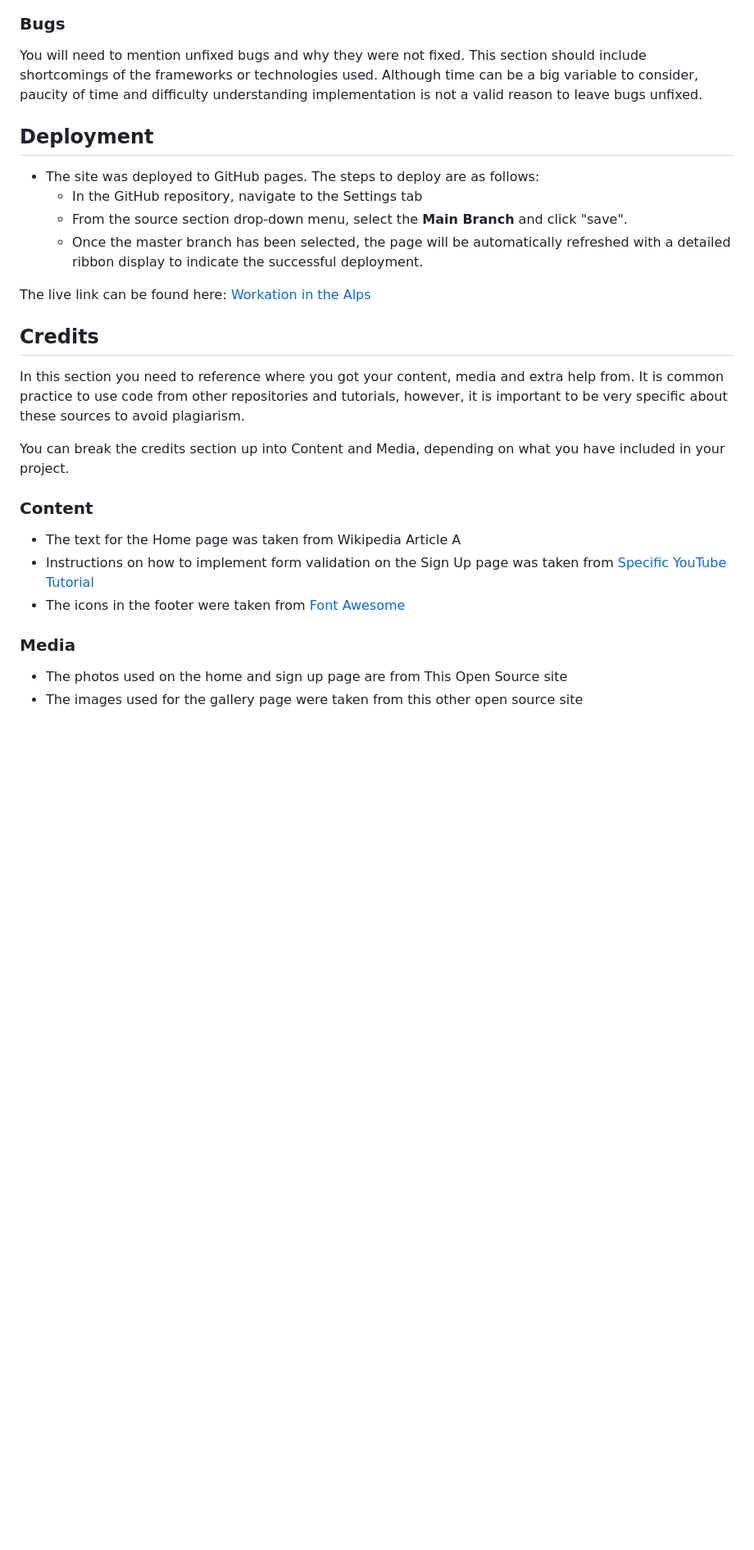
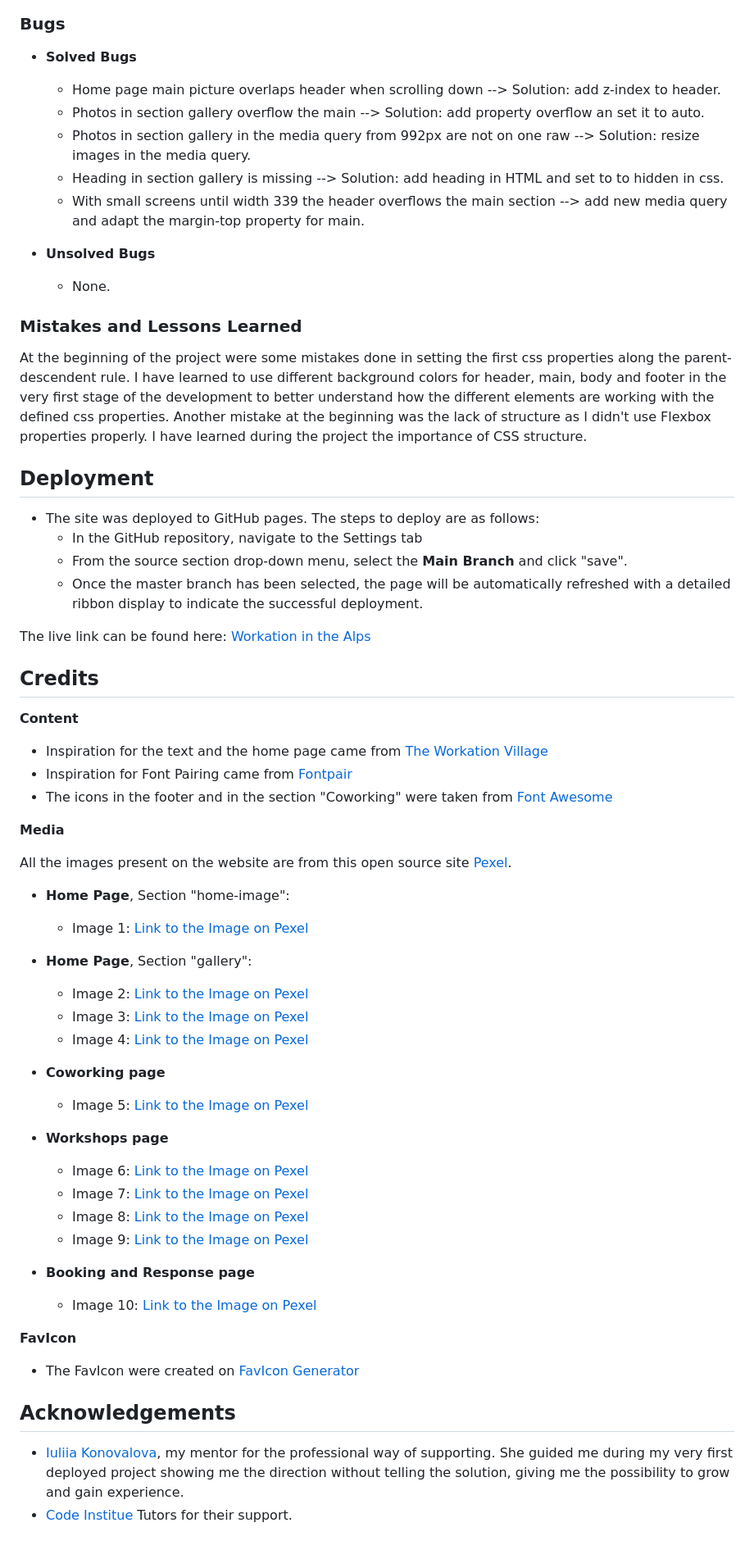
Before and after one commit to NadiaKra/workation-in-the-alps, a Markdown page: README.md, the part around the change printed below. Shown: that part at 82% size. Drawn GitHub-style; blank space fills up the shorter version.

Commit message:
add credits and ackowledgments to readme

```diff
--- a/README.md
+++ b/README.md
@@ -250,7 +250,19 @@ The Lightouse Tool has tested the accessibility and performance of each page.
 
 ### Bugs
 
-You will need to mention unfixed bugs and why they were not fixed. This section should include shortcomings of the frameworks or technologies used. Although time can be a big variable to consider, paucity of time and difficulty understanding implementation is not a valid reason to leave bugs unfixed.
+- __Solved Bugs__
+  - Home page main picture overlaps header when scrolling down --> Solution: add z-index to header.
+  - Photos in section gallery overflow the main --> Solution: add property overflow an set it to auto.
+  - Photos in section gallery in the media query from 992px are not on one raw --> Solution: resize images in the media query.
+  - Heading in section gallery is missing --> Solution: add heading in HTML and set to to hidden in css.
+  - With small screens until width 339 the header overflows the main section --> add new media query and adapt the margin-top property for main.
+
+- __Unsolved Bugs__
+  - None.
+
+### Mistakes and Lessons Learned
+
+At the beginning of the project were some mistakes done in setting the first css properties along the parent-descendent rule. I have learned to use different background colors for header, main, body and footer in the very first stage of the development to better understand how the different elements are working with the defined css properties. Another mistake at the beginning was the lack of structure as I didn't use Flexbox properties properly. I have learned during the project the importance of CSS structure.
 
 ## Deployment
 
@@ -263,17 +275,39 @@ The live link can be found here: <a href="https://nadiakra.github.io/workation-i
 
 ## Credits
 
-In this section you need to reference where you got your content, media and extra help from. It is common practice to use code from other repositories and tutorials, however, it is important to be very specific about these sources to avoid plagiarism.
+__Content__
 
-You can break the credits section up into Content and Media, depending on what you have included in your project.
+- Inspiration for the text and the home page came from [The Workation Village](https://www.theworkationvillage.com/)
+- Inspiration for Font Pairing came from [Fontpair](https://www.fontpair.co/all)
+- The icons in the footer and in the section "Coworking" were taken from [Font Awesome](https://fontawesome.com/)
 
-### Content
+__Media__
 
-- The text for the Home page was taken from Wikipedia Article A
-- Instructions on how to implement form validation on the Sign Up page was taken from [Specific YouTube Tutorial](https://www.youtube.com/)
-- The icons in the footer were taken from [Font Awesome](https://fontawesome.com/)
+All the images present on the website are from this open source site [Pexel](https://www.pexels.com/).
 
-### Media
+- __Home Page__, Section "home-image":
+  - Image 1: [Link to the Image on Pexel](https://www.pexels.com/photo/village-at-monte-lussari-in-alps-17942574/)
+- __Home Page__, Section "gallery":
+  - Image 2: [Link to the Image on Pexel](https://www.pexels.com/photo/photography-of-a-woman-meditating-906097/)
+  - Image 3: [Link to the Image on Pexel](https://www.pexels.com/photo/three-woman-sitting-on-white-chair-in-front-of-table-2041627/)
+  - Image 4: [Link to the Image on Pexel](https://www.pexels.com/photo/bedroom-interior-setup-271624/)
 
-- The photos used on the home and sign up page are from This Open Source site
-- The images used for the gallery page were taken from this other open source site
+- __Coworking page__
+  - Image 5: [Link to the Image on Pexel](https://www.pexels.com/photo/black-office-rolling-chair-beside-white-wooden-table-3712597/)
+
+- __Workshops page__
+  - Image 6: [Link to the Image on Pexel](https://www.pexels.com/photo/person-doing-thumbs-up-193821/)
+  - Image 7: [Link to the Image on Pexel](https://www.pexels.com/photo/woman-in-heels-walking-on-concrete-road-surrounded-with-tall-and-green-trees-2953581/)
+  - Image 8: [Link to the Image on Pexel](https://www.pexels.com/photo/women-performing-yoga-on-green-grass-near-trees-1472887/)
+  - Image 9: [Link to the Image on Pexel](https://www.pexels.com/photo/person-holding-clear-light-bulb-1314410/)
+
+- __Booking and Response page__
+  - Image 10: [Link to the Image on Pexel](https://www.pexels.com/photo/path-on-alpine-meadow-19124747/)
+
+__FavIcon__
+
+  - The FavIcon were created on [FavIcon Generator](https://favicon.io/favicon-generator/)
+
+## Acknowledgements
+- [Iuliia Konovalova](https://github.com/IuliiaKonovalova), my mentor for the professional way of supporting. She guided me during my very first deployed project showing me the direction without telling the solution, giving me the possibility to grow and gain experience.
+- [Code Institue](https://codeinstitute.net/global/) Tutors for their support.
```
Also changed, not shown: other parts of README.md (+1 -1 lines).
